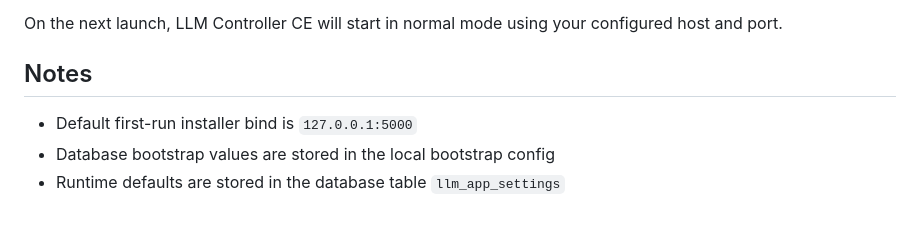
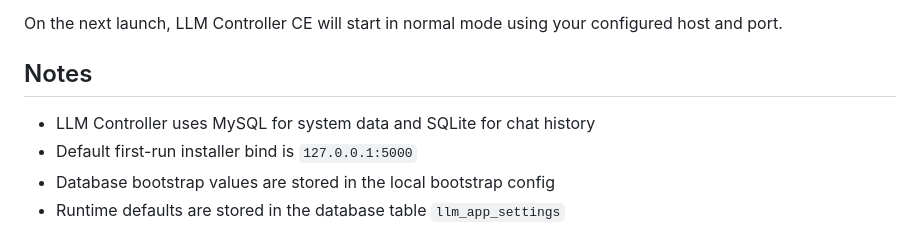
Before and after one commit to tensioncore/llm-controller-ce, a Markdown page: INSTALL.md, the part around the change. GitHub-like rendering.

Commit message:
Update INSTALL.md with database information
Added note about database usage for LLM Controller.

```diff
--- a/INSTALL.md
+++ b/INSTALL.md
@@ -122,6 +122,7 @@ On the next launch, LLM Controller CE will start in normal mode using your confi
 
 ## Notes
 
+* LLM Controller uses MySQL for system data and SQLite for chat history
 * Default first-run installer bind is `127.0.0.1:5000`
 * Database bootstrap values are stored in the local bootstrap config
 * Runtime defaults are stored in the database table `llm_app_settings`
```
